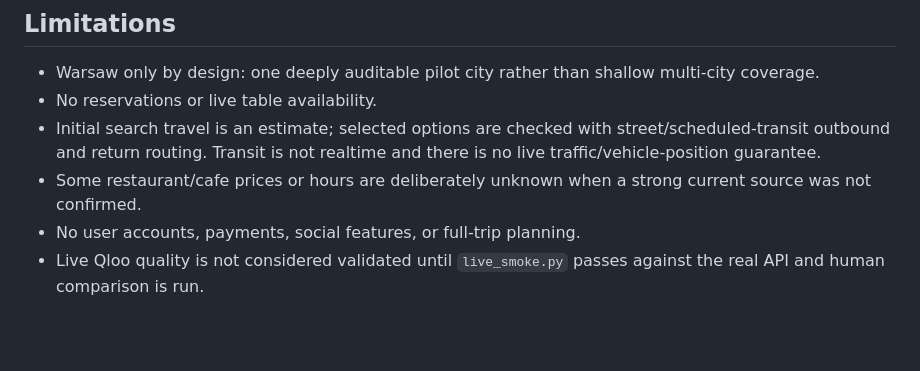
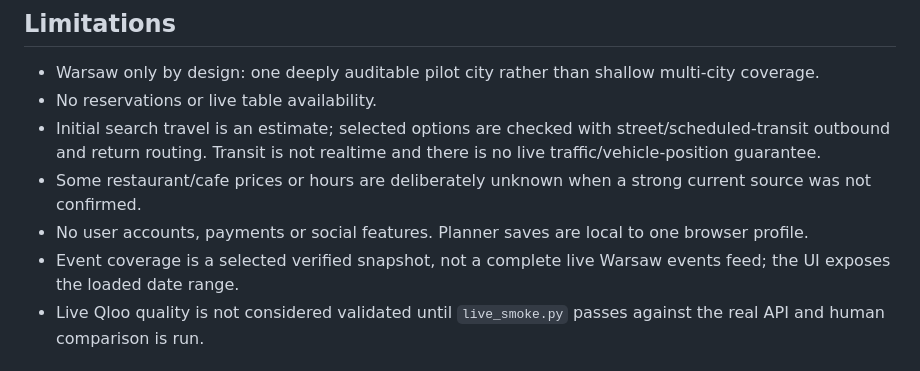
Before and after one commit to MeowRona/Unstuck, a Markdown page: README.md, the part around one of its changes. Rendered like a GitHub page; blank space fills up the shorter version.

```diff
--- a/README.md
+++ b/README.md
@@ -224,7 +271,8 @@ Stable public demo: **https://unstuck-city-compass.onrender.com**. It runs on Re
 - No reservations or live table availability.
 - Initial search travel is an estimate; selected options are checked with street/scheduled-transit outbound and return routing. Transit is not realtime and there is no live traffic/vehicle-position guarantee.
 - Some restaurant/cafe prices or hours are deliberately unknown when a strong current source was not confirmed.
-- No user accounts, payments, social features, or full-trip planning.
+- No user accounts, payments or social features. Planner saves are local to one browser profile.
+- Event coverage is a selected verified snapshot, not a complete live Warsaw events feed; the UI exposes the loaded date range.
 - Live Qloo quality is not considered validated until `live_smoke.py` passes against the real API and human comparison is run.
 
 ## Hackathon
```
Also changed, not shown: other parts of README.md (+47 -0 lines).
